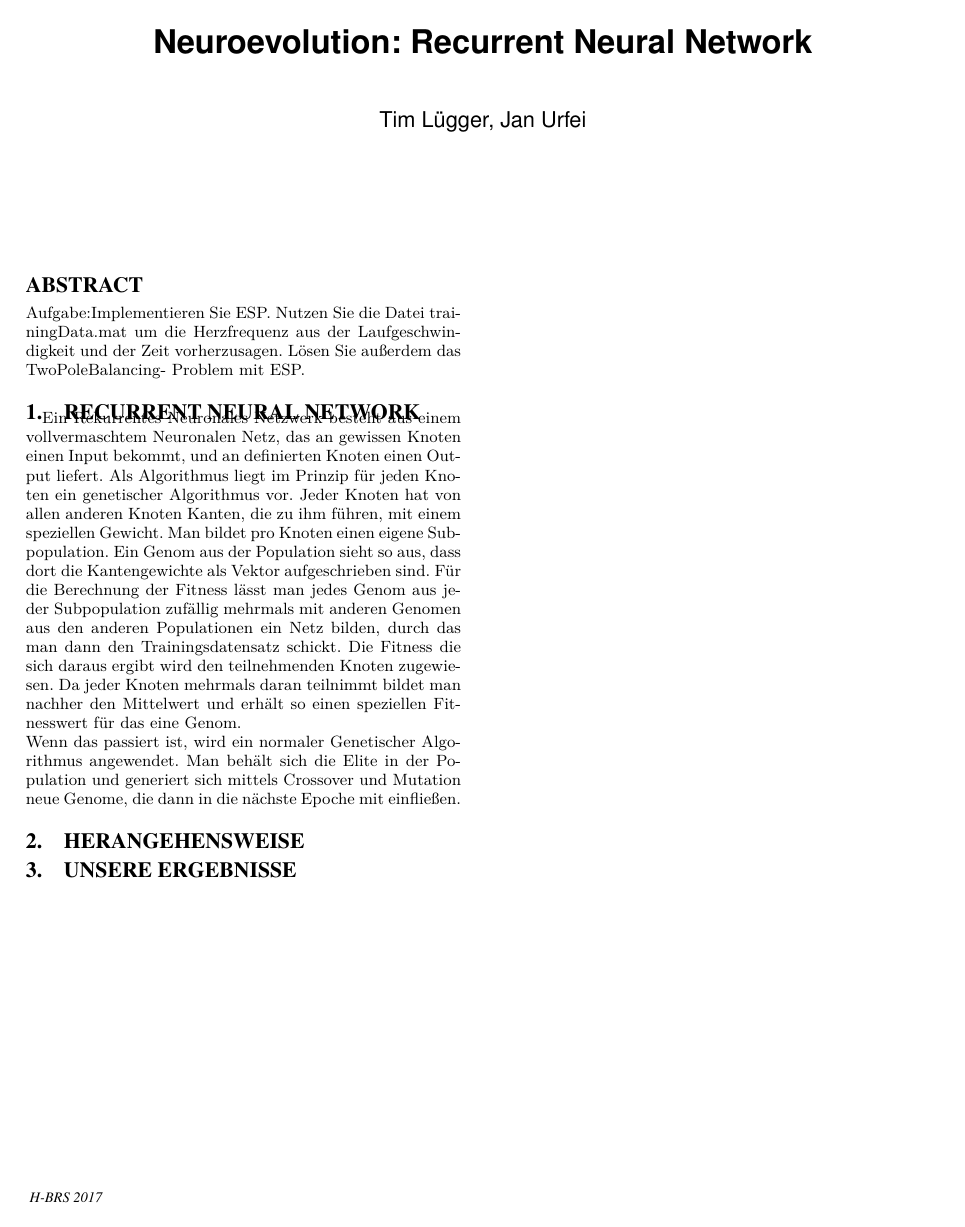
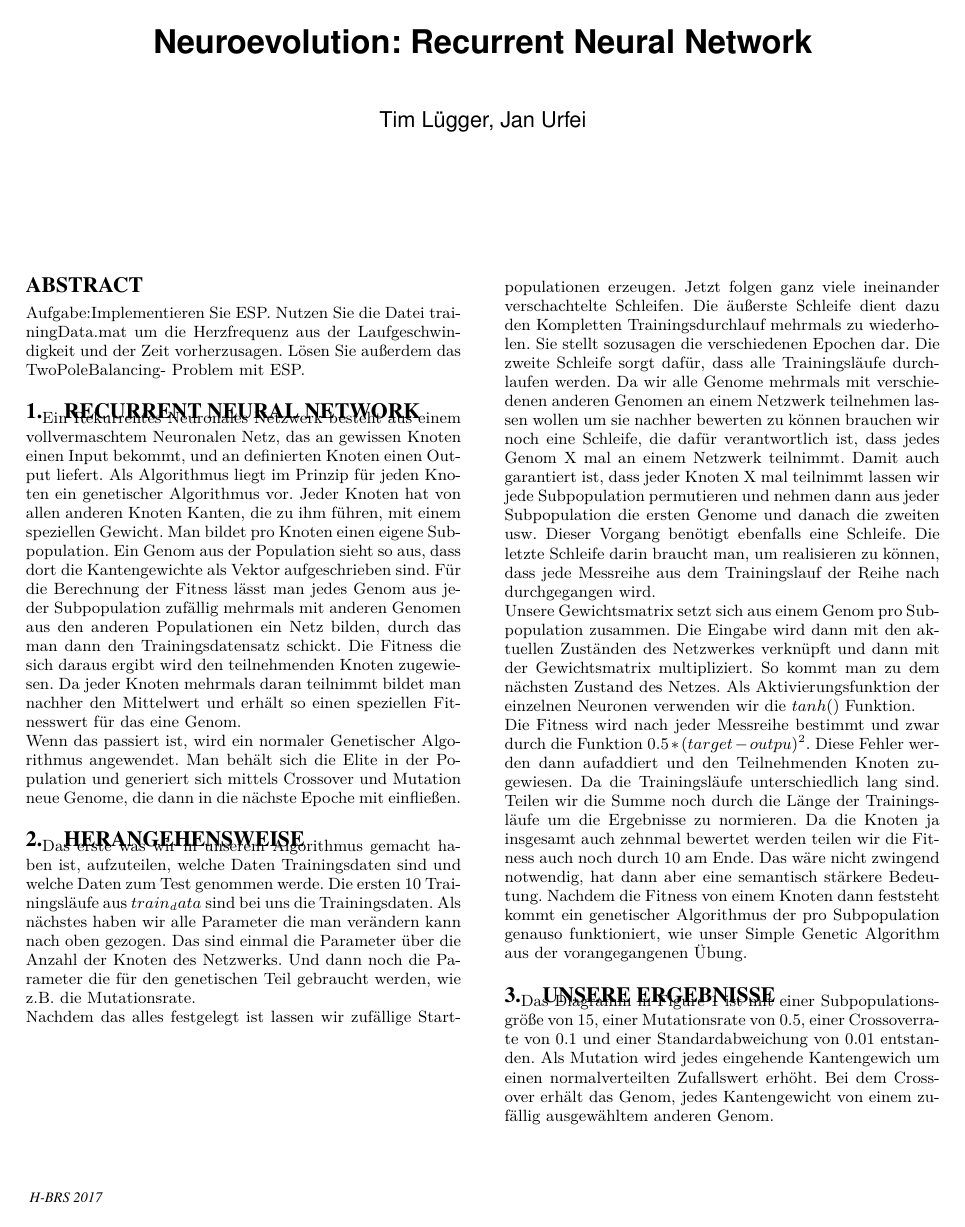
Before and after one commit to timlueg/Neuroevolution, a LaTeX document (ESP/report/report.tex): the whole page before the commit and page 1 of 2 after it. Compiled offline with XeLaTeX.

Commit message:
heartrate fertig

```diff
--- a/ESP/report/report.tex
+++ b/ESP/report/report.tex
@@ -32,9 +32,19 @@ Wenn das passiert ist, wird ein normaler Genetischer Algorithmus angewendet. Man
 
 \section{Herangehensweise}
 
-
+ Das erste was wir in unserem Algorithmus gemacht haben ist, aufzuteilen, welche Daten Trainingsdaten sind und welche Daten zum Test genommen werde. Die ersten 10 Trainingsläufe aus $train_data$ sind bei uns die Trainingsdaten.
+Als nächstes haben wir alle Parameter die man verändern kann nach oben gezogen. Das sind einmal die Parameter über die Anzahl der Knoten des Netzwerks. Und dann noch die Parameter die für den genetischen Teil gebraucht werden, wie z.B. die Mutationsrate.\\
+Nachdem das alles festgelegt ist lassen wir zufällige Startpopulationen erzeugen. Jetzt folgen ganz viele ineinander verschachtelte Schleifen.
+Die äußerste Schleife dient dazu den Kompletten Trainingsdurchlauf mehrmals zu wiederholen. Sie stellt sozusagen die verschiedenen Epochen dar. Die zweite Schleife sorgt dafür, dass alle Trainingsläufe durchlaufen werden.
+Da wir alle Genome mehrmals mit verschiedenen anderen Genomen an einem Netzwerk teilnehmen lassen wollen um sie nachher bewerten zu können brauchen wir noch eine Schleife, die dafür verantwortlich ist, dass jedes Genom X mal an einem Netzwerk teilnimmt. Damit auch garantiert ist, dass jeder Knoten X mal teilnimmt lassen wir jede Subpopulation permutieren und nehmen dann aus jeder Subpopulation die ersten Genome und danach die zweiten usw. Dieser Vorgang benötigt ebenfalls eine Schleife. Die letzte Schleife darin braucht man, um realisieren zu können, dass jede Messreihe aus dem Trainingslauf der Reihe nach durchgegangen wird.\\
+Unsere Gewichtsmatrix setzt sich aus einem Genom pro Subpopulation zusammen. Die Eingabe wird dann mit den aktuellen Zuständen des Netzwerkes verknüpft und dann mit der Gewichtsmatrix multipliziert. So kommt man zu dem nächsten Zustand des Netzes. Als Aktivierungsfunktion der einzelnen Neuronen verwenden wir die $tanh()$ Funktion.  \\
+Die Fitness wird nach jeder Messreihe bestimmt und zwar durch die Funktion $ 0.5 * (target-outpu)^2 $. Diese Fehler werden dann aufaddiert und den Teilnehmenden Knoten zugewiesen. Da die Trainingsläufe unterschiedlich lang sind. Teilen wir die Summe noch durch die Länge der Trainingsläufe um die Ergebnisse zu normieren. Da die Knoten ja insgesamt auch zehnmal bewertet werden teilen wir die Fitness auch noch durch 10 am Ende. Das wäre nicht zwingend notwendig, hat dann aber eine semantisch stärkere Bedeutung.
+Nachdem die Fitness von einem Knoten dann feststeht kommt ein genetischer Algorithmus der pro Subpopulation genauso funktioniert, wie unser Simple Genetic Algorithm aus der vorangegangenen Übung.
 
 
 \section{Unsere Ergebnisse}
 
+Das Diagramm in Figure \ref{fig:Error} ist mit einer Subpopulationsgröße von 15, einer Mutationsrate von 0.5, einer Crossoverrate von 0.1 und einer Standardabweichung von 0.01 entstanden.
+Als Mutation wird jedes eingehende Kantengewich um einen normalverteilten Zufallswert erhöht.
+Bei dem Crossover erhält das Genom, jedes Kantengewicht von einem zufällig ausgewähltem anderen Genom.
 
@@ -41 +54,4 @@ Wenn das passiert ist, wird ein normaler Genetischer Algorithmus angewendet. Man
+	\label{fig:Error}
+\end{figure}
+\FloatBarrier
 
```
Also changed, not shown: ESP/report/img/TrainingTestError.png (added), ESP/report/report.tex (4 more changed lines), 2 other files.
